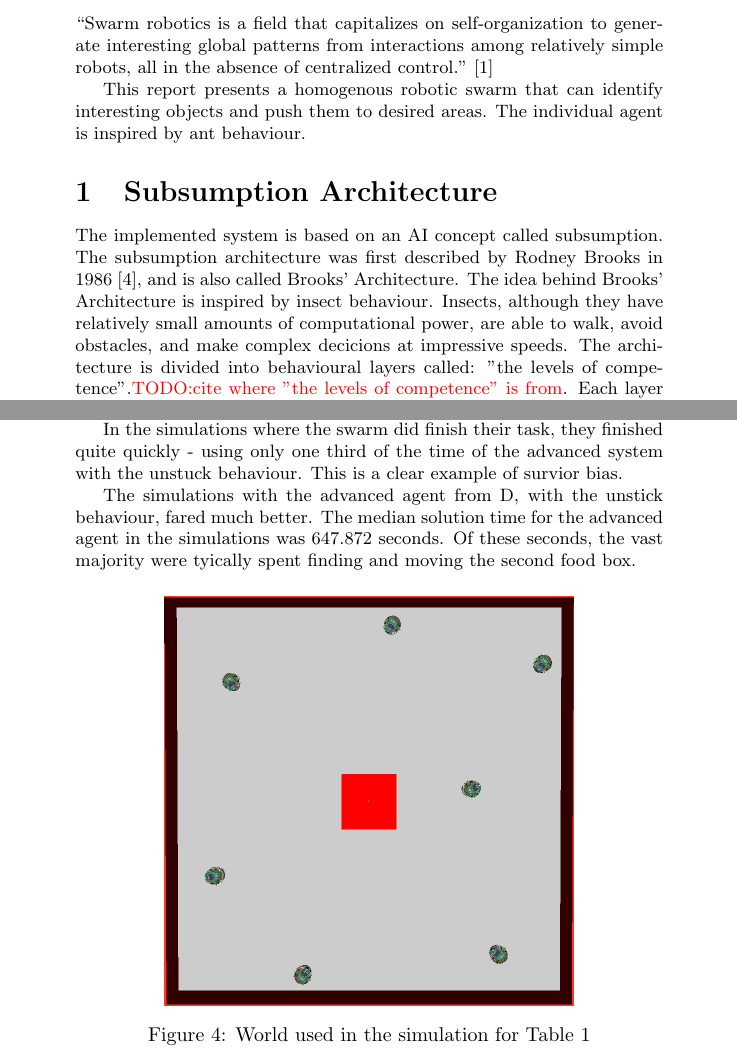
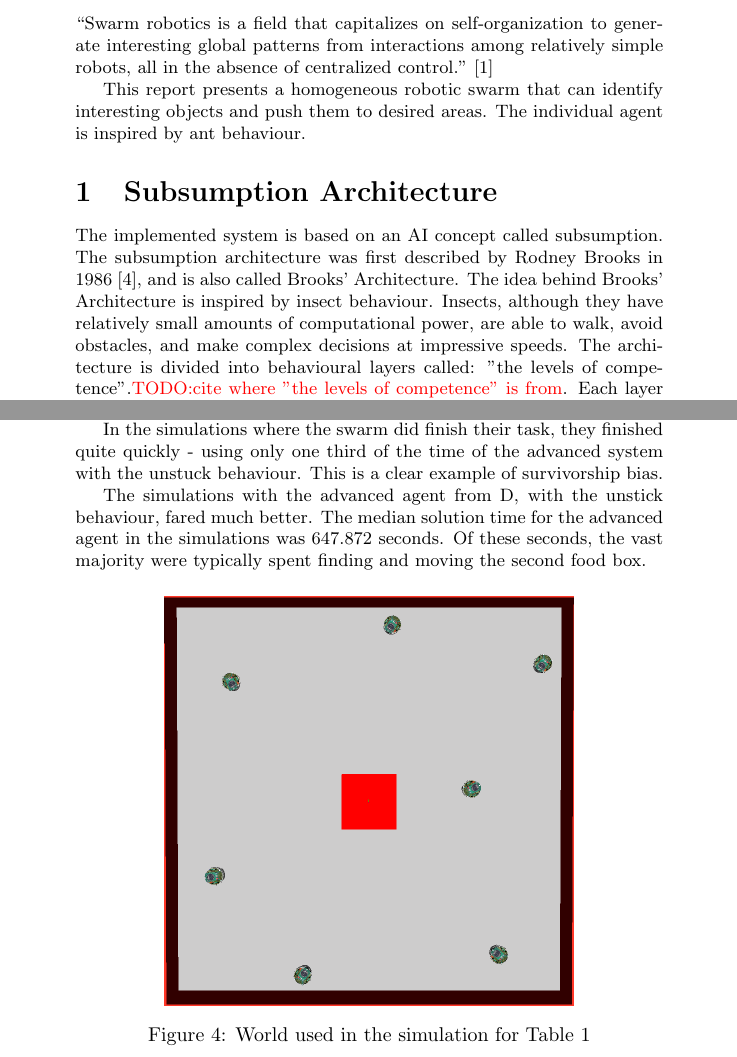
Before and after one commit to sigvef/it3708, a LaTeX problem sheet (assignment-1/report/report.tex): two parts of pages 3 and 7 of 10, joined at a grey line, cut so that both start at the same text. Compiled offline with pdfLaTeX.

Commit message:
Fix spelling mistakes

```diff
--- a/assignment-1/report/report.tex
+++ b/assignment-1/report/report.tex
@@ -54,7 +54,7 @@ The purpose of the homework module is to ``understand swarm behaviour by impleme
 
 ``Swarm robotics is a field that capitalizes on self-organization to generate interesting global patterns from interactions among relatively simple robots, all in the absence of centralized control.''~\cite{course-page}
 
-This report presents a homogenous robotic swarm that can identify interesting objects and push them to desired areas.
+This report presents a homogeneous robotic swarm that can identify interesting objects and push them to desired areas.
 The individual agent is inspired by ant behaviour.
 
 
@@ -63,7 +63,7 @@ The individual agent is inspired by ant behaviour.
 The implemented system is based on an AI concept called subsumption.
 The subsumption architecture was first described by Rodney Brooks in 1986~\cite{brooks}, and is also called Brooks' Architecture.
 The idea behind Brooks' Architecture is inspired by insect behaviour.
-Insects, although they have relatively small amounts of computational power, are able to walk, avoid obstacles, and make complex decicions at impressive speeds.
+Insects, although they have relatively small amounts of computational power, are able to walk, avoid obstacles, and make complex decisions at impressive speeds.
 The architecture is divided into behavioural layers called: "the levels of competence".\todo{cite where "the levels of competence" is from}.
 Each layer is independent of the others, but the higher levels are capable of overriding the lower.~\cite{mwarnerwu}
 This way, complex behaviour can be composed of many small reactive agent behaviours.
@@ -193,11 +193,11 @@ The simulations with the improved agent from \ref{part:improved-system}, without
 Often the swarm would get stuck in a locked position, and the simulation would have to be aborted prematurely.
 
 In the simulations where the swarm did finish their task, they finished quite quickly - using only one third of the time of the advanced system with the unstuck behaviour.
-This is a clear example of survior bias.
+This is a clear example of survivorship bias.
 
 The simulations with the advanced agent from \ref{part:advanced-system}, with the unstick behaviour, fared much better.
 The median solution time for the advanced agent in the simulations was $ 647.872 $ seconds.
-Of these seconds, the vast majority were tyically spent finding and moving the second food box.
+Of these seconds, the vast majority were typically spent finding and moving the second food box.
 
 \input{measurements/histogram.tex}
 
```
